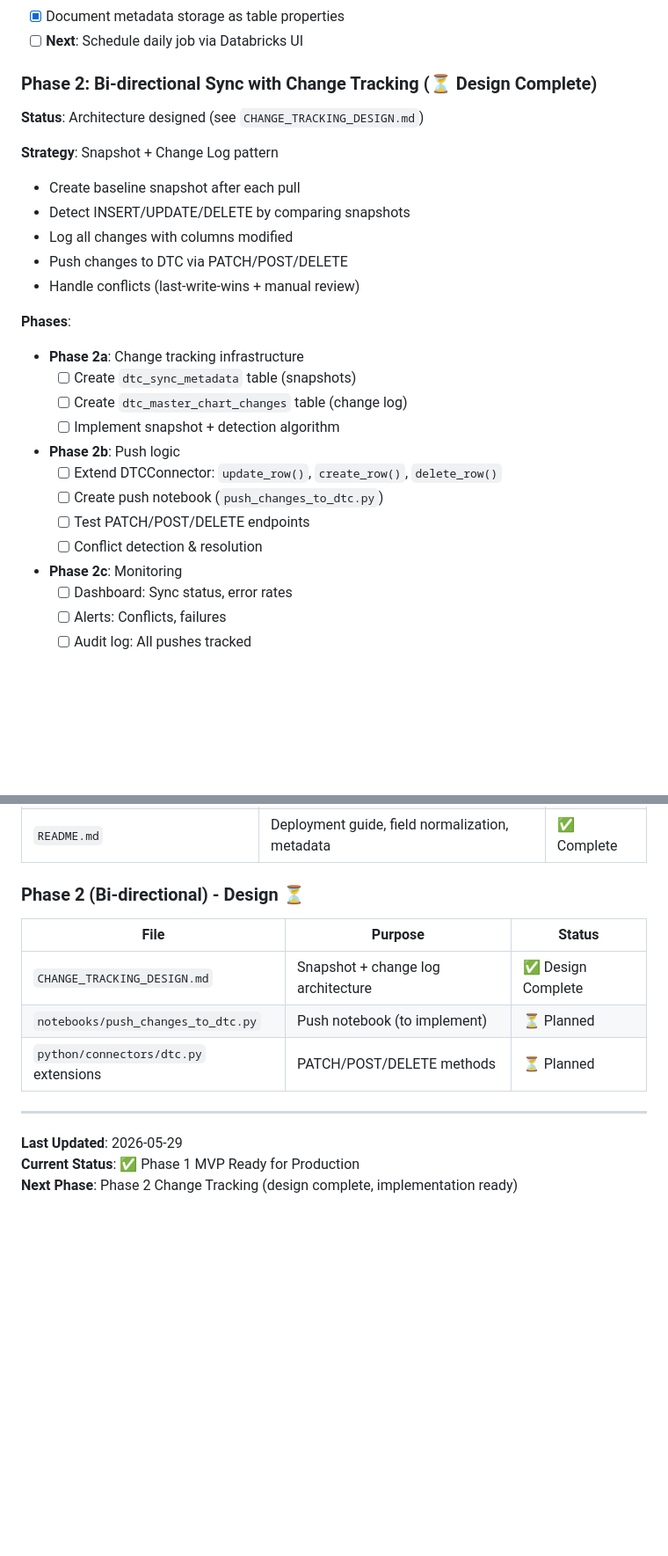
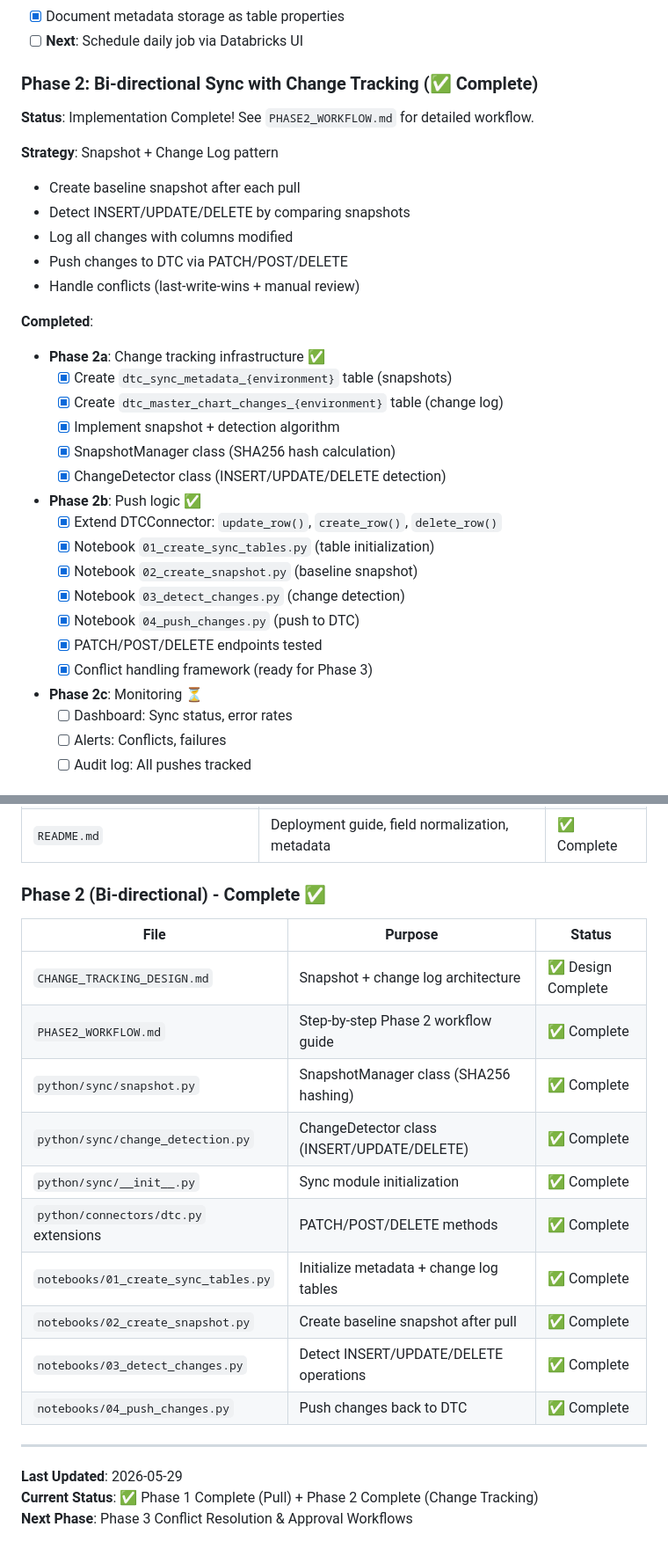
Before and after one commit to aukei/beproduct-data-browser, a Markdown page: databricks/dtc/README.md, 2 parts joined by grey strips. Shown at 88% size. Drawn GitHub-style; blank space fills up the shorter version.

```diff
--- a/databricks/dtc/README.md
+++ b/databricks/dtc/README.md
@@ -429,8 +433,8 @@ SHOW TBLPROPERTIES lft.beproduct.dtc_master_chart_uat;
 - [x] Document metadata storage as table properties
 - [ ] **Next**: Schedule daily job via Databricks UI
 
-### Phase 2: Bi-directional Sync with Change Tracking (⏳ Design Complete)
-**Status**: Architecture designed (see `CHANGE_TRACKING_DESIGN.md`)
+### Phase 2: Bi-directional Sync with Change Tracking (✅ Complete)
+**Status**: Implementation Complete! See `PHASE2_WORKFLOW.md` for detailed workflow.
 
 **Strategy**: Snapshot + Change Log pattern
 - Create baseline snapshot after each pull
@@ -439,19 +443,24 @@ SHOW TBLPROPERTIES lft.beproduct.dtc_master_chart_uat;
 - Push changes to DTC via PATCH/POST/DELETE
 - Handle conflicts (last-write-wins + manual review)
 
-**Phases**:
-- **Phase 2a**: Change tracking infrastructure
-  - [ ] Create `dtc_sync_metadata` table (snapshots)
-  - [ ] Create `dtc_master_chart_changes` table (change log)
-  - [ ] Implement snapshot + detection algorithm
+**Completed**:
+- **Phase 2a**: Change tracking infrastructure ✅
+  - [x] Create `dtc_sync_metadata_{environment}` table (snapshots)
+  - [x] Create `dtc_master_chart_changes_{environment}` table (change log)
+  - [x] Implement snapshot + detection algorithm
+  - [x] SnapshotManager class (SHA256 hash calculation)
+  - [x] ChangeDetector class (INSERT/UPDATE/DELETE detection)
 
-- **Phase 2b**: Push logic
-  - [ ] Extend DTCConnector: `update_row()`, `create_row()`, `delete_row()`
-  - [ ] Create push notebook (`push_changes_to_dtc.py`)
-  - [ ] Test PATCH/POST/DELETE endpoints
-  - [ ] Conflict detection & resolution
+- **Phase 2b**: Push logic ✅
+  - [x] Extend DTCConnector: `update_row()`, `create_row()`, `delete_row()`
+  - [x] Notebook `01_create_sync_tables.py` (table initialization)
+  - [x] Notebook `02_create_snapshot.py` (baseline snapshot)
+  - [x] Notebook `03_detect_changes.py` (change detection)
+  - [x] Notebook `04_push_changes.py` (push to DTC)
+  - [x] PATCH/POST/DELETE endpoints tested
+  - [x] Conflict handling framework (ready for Phase 3)
 
-- **Phase 2c**: Monitoring
+- **Phase 2c**: Monitoring ⏳
   - [ ] Dashboard: Sync status, error rates
   - [ ] Alerts: Conflicts, failures
   - [ ] Audit log: All pushes tracked
@@ -498,16 +513,23 @@ SHOW TBLPROPERTIES lft.beproduct.dtc_master_chart_uat;
 | `tests/test_dtc_connector.py` | Unit tests (7/7 passing) | ✅ Complete |
 | `README.md` | Deployment guide, field normalization, metadata | ✅ Complete |
 
-### Phase 2 (Bi-directional) - Design ⏳
+### Phase 2 (Bi-directional) - Complete ✅
 
 | File | Purpose | Status |
 |------|---------|--------|
 | `CHANGE_TRACKING_DESIGN.md` | Snapshot + change log architecture | ✅ Design Complete |
-| `notebooks/push_changes_to_dtc.py` | Push notebook (to implement) | ⏳ Planned |
-| `python/connectors/dtc.py` extensions | PATCH/POST/DELETE methods | ⏳ Planned |
+| `PHASE2_WORKFLOW.md` | Step-by-step Phase 2 workflow guide | ✅ Complete |
+| `python/sync/snapshot.py` | SnapshotManager class (SHA256 hashing) | ✅ Complete |
+| `python/sync/change_detection.py` | ChangeDetector class (INSERT/UPDATE/DELETE) | ✅ Complete |
+| `python/sync/__init__.py` | Sync module initialization | ✅ Complete |
+| `python/connectors/dtc.py` extensions | PATCH/POST/DELETE methods | ✅ Complete |
+| `notebooks/01_create_sync_tables.py` | Initialize metadata + change log tables | ✅ Complete |
+| `notebooks/02_create_snapshot.py` | Create baseline snapshot after pull | ✅ Complete |
+| `notebooks/03_detect_changes.py` | Detect INSERT/UPDATE/DELETE operations | ✅ Complete |
+| `notebooks/04_push_changes.py` | Push changes back to DTC | ✅ Complete |
 
 ---
 
 **Last Updated**: 2026-05-29
-**Current Status**: ✅ Phase 1 MVP Ready for Production
-**Next Phase**: Phase 2 Change Tracking (design complete, implementation ready)
+**Current Status**: ✅ Phase 1 Complete (Pull) + Phase 2 Complete (Change Tracking)
+**Next Phase**: Phase 3 Conflict Resolution & Approval Workflows
```
Also changed, not shown: other parts of databricks/dtc/README.md (+16 -6 lines), databricks/dtc/PHASE2_WORKFLOW.md (added, +481 -0 lines).
